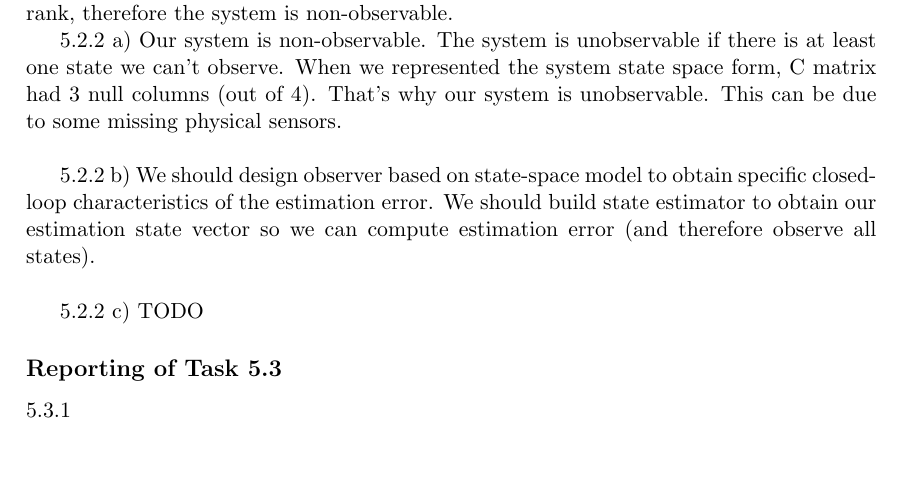
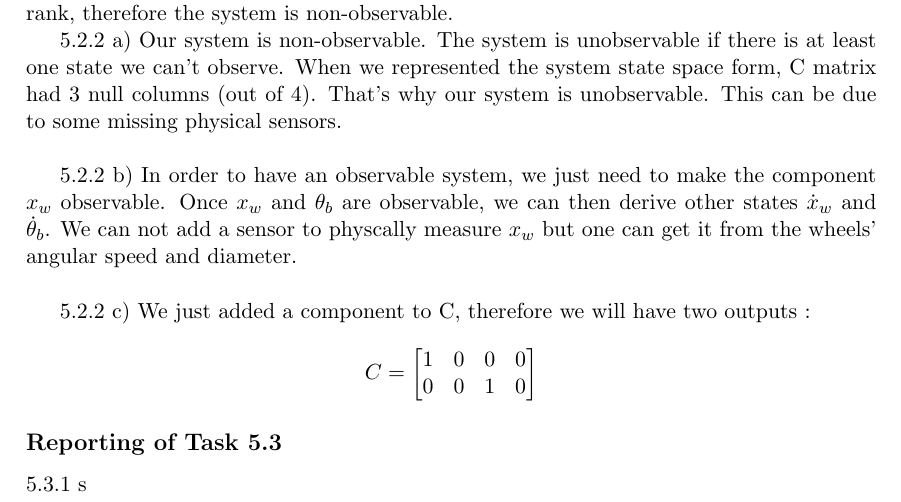
Before and after one commit to Yoann85/ELEC-E8101-Digital-Control, a LaTeX document (Reports/group_11_final_reportB.tex): part of page 3 of 3, cut so that both start at the same text, the shorter picture padded with empty space. Compiled offline with pdfLaTeX.

Commit message:
Task 5.2 c

```diff
--- a/Reports/group_11_final_reportB.tex
+++ b/Reports/group_11_final_reportB.tex
@@ -99,10 +99,18 @@ $\mathcal{O}$ matrice is not full-rank, therefore the system is non-observable.
 This can be due to some missing physical sensors.\\
 
 %/////5.2.2.b/////%
-5.2.2 b) We should design observer based on state-space model to obtain specific closed-loop characteristics of the estimation error. We should build state estimator to obtain our estimation state vector so we can compute estimation error (and therefore observe all states).\\
+5.2.2 b) In order to have an observable system, we just need to make the component $x_w$ observable. Once $x_w$ and $\theta_b$ are observable, we can then derive other states $\dot x_w$ and $\dot \theta_b$. We can not add a sensor to physcally measure $x_w$ but one can get it from the wheels' angular speed and diameter.\\
 
 %/////5.2.2.c/////%
-5.2.2 c) TODO
+5.2.2 c) We just added a component to C, therefore we will have two outputs :
+
+\begin{equation*}
+C=
+\begin{bmatrix}
+1 & 0 & 0 & 0\\
+0 & 0 & 1 & 0\\
+\end{bmatrix}
+\end{equation*}
 
 
 %/////////////////////////////////////////////////////////////%
@@ -111,7 +119,7 @@ This can be due to some missing physical sensors.\\
 \subsection*{Reporting of Task 5.3}
 
 %/////5.3.1/////%
-5.3.1
+5.3.1 s
 
 \end{document}
 
```
Also changed, not shown: Reports/group_11_final_reportB.pdf.
